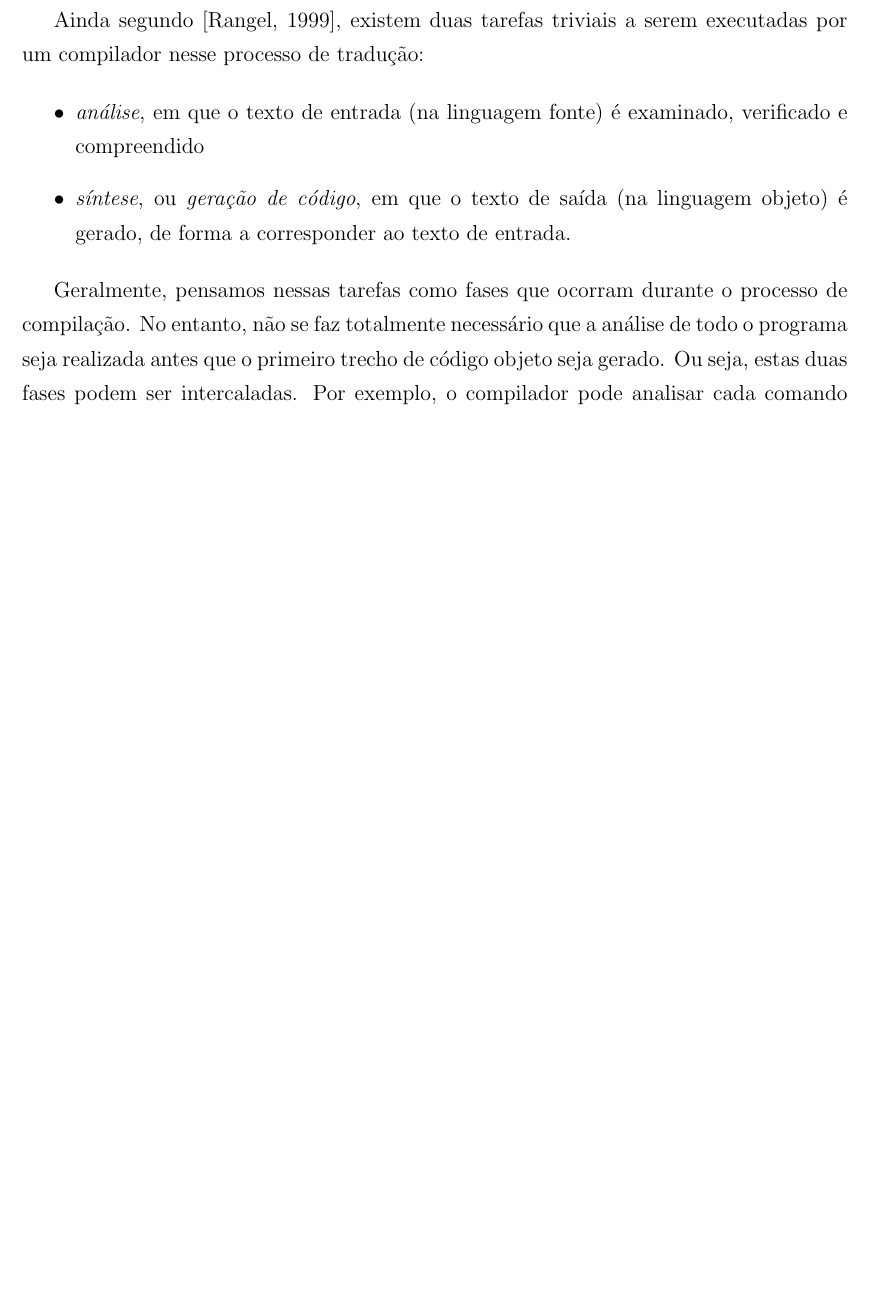
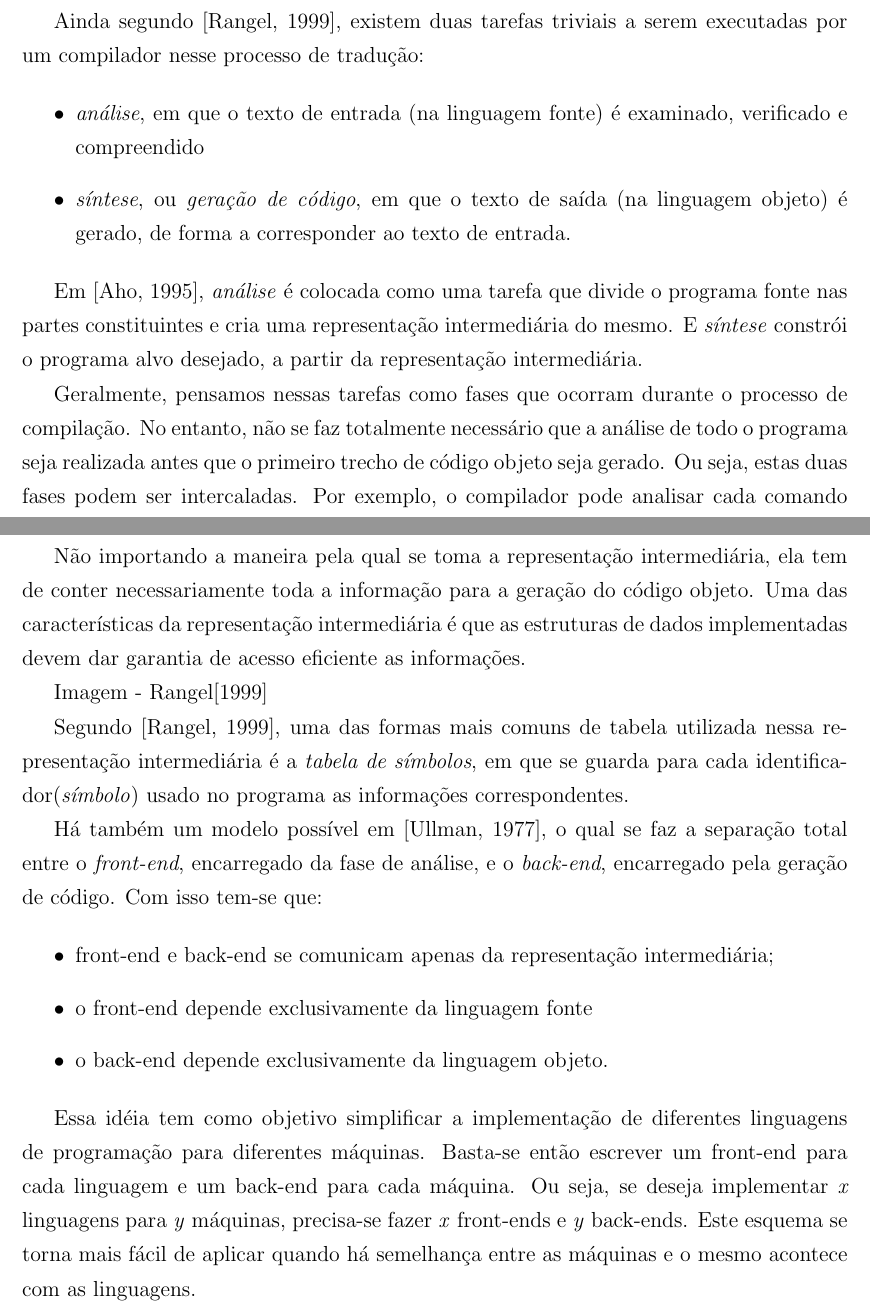
Before and after one commit to neliojrr/PFC, a LaTeX book (LaTeX/Mono.tex, which reads LaTeX/primeiro.tex): part of page 12 of 13 before the commit and two parts of pages 13 and 14 of 14 after it, the two joined at a grey line, cut so that both start at the same text, the shorter picture padded with empty space. Compiled offline with pdfLaTeX; the source files are stored in an older character set and shown here as Unicode; a LaTeX package or settings file that is missing is left out.

Commit message:
Alteracao Capitulo 1

```diff
--- a/LaTeX/primeiro.tex
+++ b/LaTeX/primeiro.tex
@@ -21,6 +46,10 @@ examinado, verificado e compreendido
  \item \textit{síntese}, ou \textit{geração de código}, em que o texto de saída
 (na linguagem objeto) é gerado, de forma a corresponder ao texto de entrada.
 \end{itemize}
+
+Em [Aho, 1995], \textit{análise} é colocada como uma tarefa que divide o programa
+fonte nas partes constituintes e cria uma representação intermediária do mesmo. E
+\textit{síntese} constrói o programa alvo desejado, a partir da representação intermediária.
 
 Geralmente, pensamos nessas tarefas como fases que ocorram durante o processo de
  compilação. No entanto, não se faz totalmente necessário que a análise de todo
@@ -42,3 +71,30 @@ tem como complemento tabelas que contêm informações adicionais sobre o progra
 Pode ter casos em que a representação intermediária toma a forma de um programa em uma
 \textit{linguagem intermediária}, deixando assim mais fácil a tradução para a linguagem
 objeto desejada.
+
+Não importando a maneira pela qual se toma a representação intermediária, ela tem de conter
+necessariamente toda a informação para a geração do código objeto. Uma das características da
+representação intermediária é que as estruturas de dados implementadas devem dar garantia de
+acesso eficiente as informações.
+
+Imagem - Rangel[1999]
+
+Segundo [Rangel, 1999], uma das formas mais comuns de tabela utilizada nessa representação
+intermediária é a \textit{tabela de símbolos}, em que se guarda para cada identificador(\textit{símbolo})
+usado no programa as informações correspondentes.
+
+Há também um modelo possível em [Ullman, 1977], o qual se faz a separação total entre o \textit{front-end},
+encarregado da fase de análise, e o \textit{back-end}, encarregado pela geração de código.
+Com isso tem-se que:
+
+\begin{itemize}
+ \item front-end e back-end se comunicam apenas da representação intermediária;
+ \item o front-end depende exclusivamente da linguagem fonte
+ \item o back-end depende exclusivamente da linguagem objeto.
+\end{itemize}
+
+Essa idéia tem como objetivo simplificar a implementação de diferentes linguagens de programação para
+diferentes máquinas. Basta-se então escrever um front-end para cada linguagem e um back-end para cada
+máquina. Ou seja, se deseja implementar \textit{x} linguagens para \textit{y} máquinas, precisa-se fazer
+\textit{x} front-ends e \textit{y} back-ends. Este esquema se torna mais fácil de aplicar quando há
+semelhança entre as máquinas e o mesmo acontece com as linguagens.
```
Also changed, not shown: LaTeX/Mono.pdf, LaTeX/imagens/imagem1.png (added), LaTeX/imagens/test.png (added), LaTeX/primeiro.tex (27 more changed lines), 5 other files.
